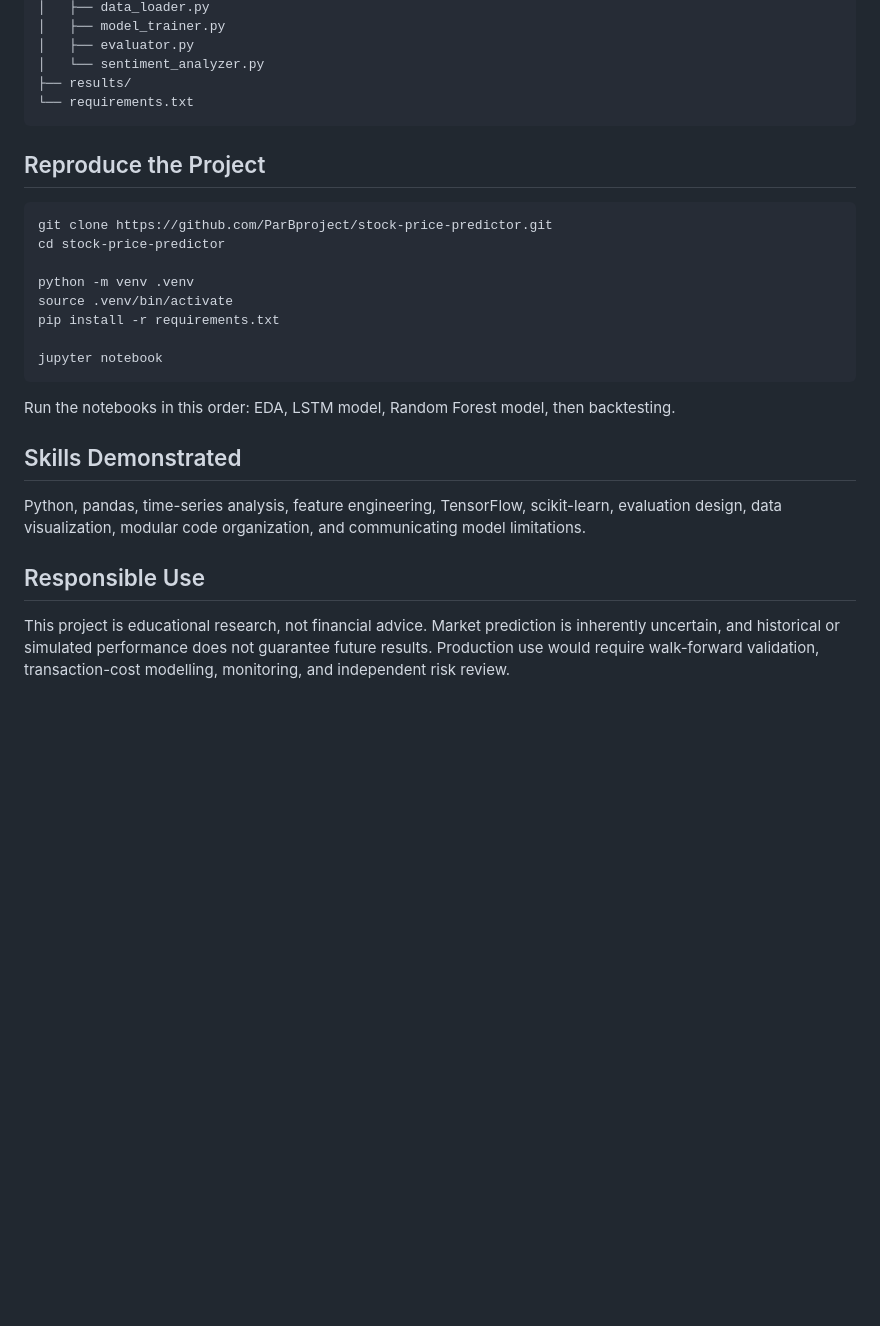
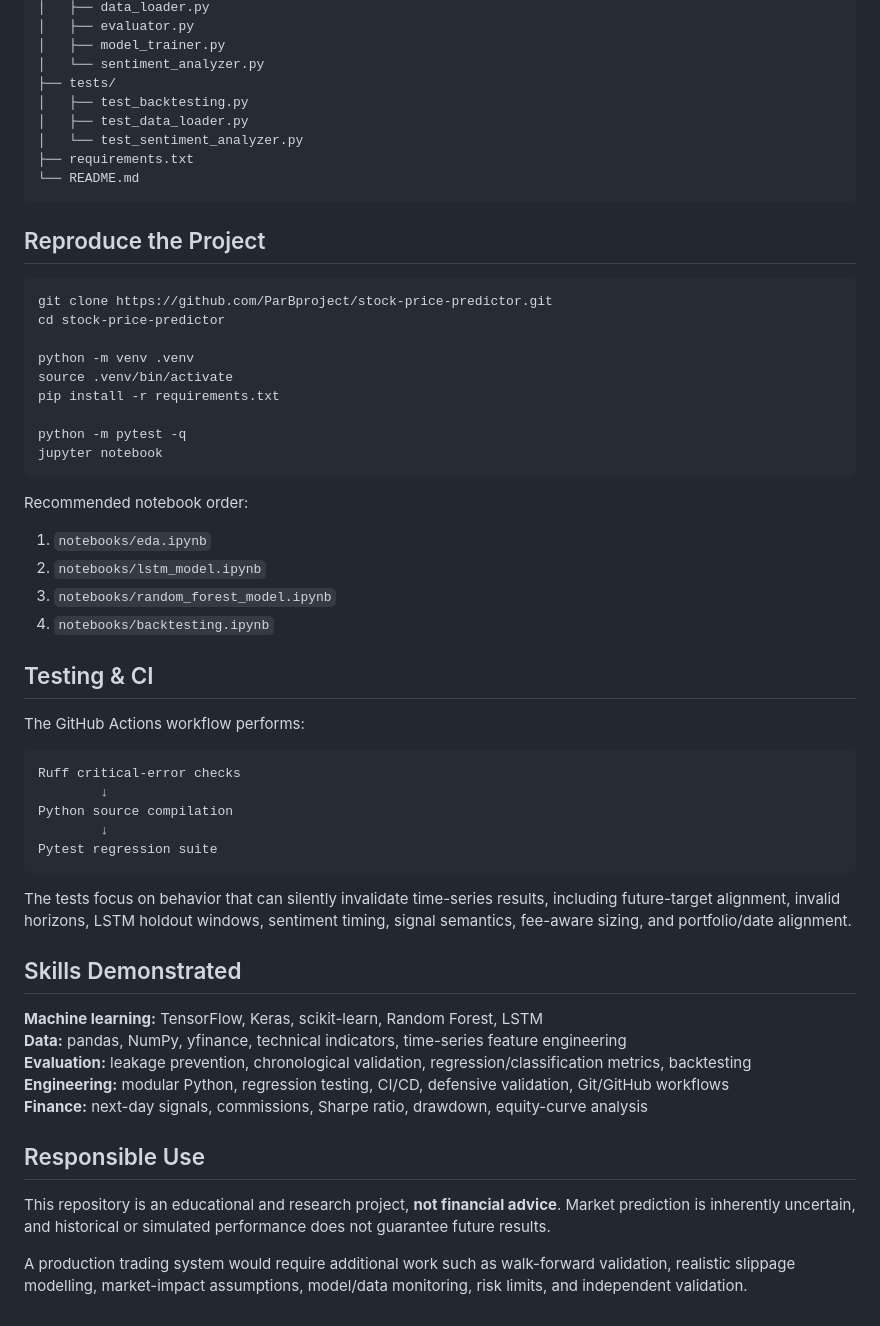
Before and after one commit to ParBproject/stock-price-predictor, a Markdown page: README.md, the part around one of its changes. Rendered like a GitHub page; blank space fills up the shorter version.

````diff
--- a/README.md
+++ b/README.md
@@ -60,14 +120,18 @@ stock-price-predictor/
 │   ├── data_loader.py
+│   ├── evaluator.py
 │   ├── model_trainer.py
-│   ├── evaluator.py
 │   └── sentiment_analyzer.py
-├── results/
-└── requirements.txt
-~~~
+├── tests/
+│   ├── test_backtesting.py
+│   ├── test_data_loader.py
+│   └── test_sentiment_analyzer.py
+├── requirements.txt
+└── README.md
+```
 
 ## Reproduce the Project
 
-~~~bash
+```bash
 git clone https://github.com/ParBproject/stock-price-predictor.git
 cd stock-price-predictor
 
@@ -75,15 +139,41 @@ python -m venv .venv
 source .venv/bin/activate
 pip install -r requirements.txt
 
+python -m pytest -q
 jupyter notebook
-~~~
+```
 
-Run the notebooks in this order: EDA, LSTM model, Random Forest model, then backtesting.
+Recommended notebook order:
+
+1. `notebooks/eda.ipynb`
+2. `notebooks/lstm_model.ipynb`
+3. `notebooks/random_forest_model.ipynb`
+4. `notebooks/backtesting.ipynb`
+
+## Testing & CI
+
+The GitHub Actions workflow performs:
+
+```text
+Ruff critical-error checks
+        ↓
+Python source compilation
+        ↓
+Pytest regression suite
+```
+
+The tests focus on behavior that can silently invalidate time-series results, including future-target alignment, invalid horizons, LSTM holdout windows, sentiment timing, signal semantics, fee-aware sizing, and portfolio/date alignment.
 
 ## Skills Demonstrated
 
-Python, pandas, time-series analysis, feature engineering, TensorFlow, scikit-learn, evaluation design, data visualization, modular code organization, and communicating model limitations.
+**Machine learning:** TensorFlow, Keras, scikit-learn, Random Forest, LSTM
+**Data:** pandas, NumPy, yfinance, technical indicators, time-series feature engineering
+**Evaluation:** leakage prevention, chronological validation, regression/classification metrics, backtesting
+**Engineering:** modular Python, regression testing, CI/CD, defensive validation, Git/GitHub workflows
+**Finance:** next-day signals, commissions, Sharpe ratio, drawdown, equity-curve analysis
 
 ## Responsible Use
 
-This project is educational research, not financial advice. Market prediction is inherently uncertain, and historical or simulated performance does not guarantee future results. Production use would require walk-forward validation, transaction-cost modelling, monitoring, and independent risk review.
+This repository is an educational and research project, **not financial advice**. Market prediction is inherently uncertain, and historical or simulated performance does not guarantee future results.
+
+A production trading system would require additional work such as walk-forward validation, realistic slippage modelling, market-impact assumptions, model/data monitoring, risk limits, and independent validation.
````
Also changed, not shown: other parts of README.md (+92 -32 lines).
